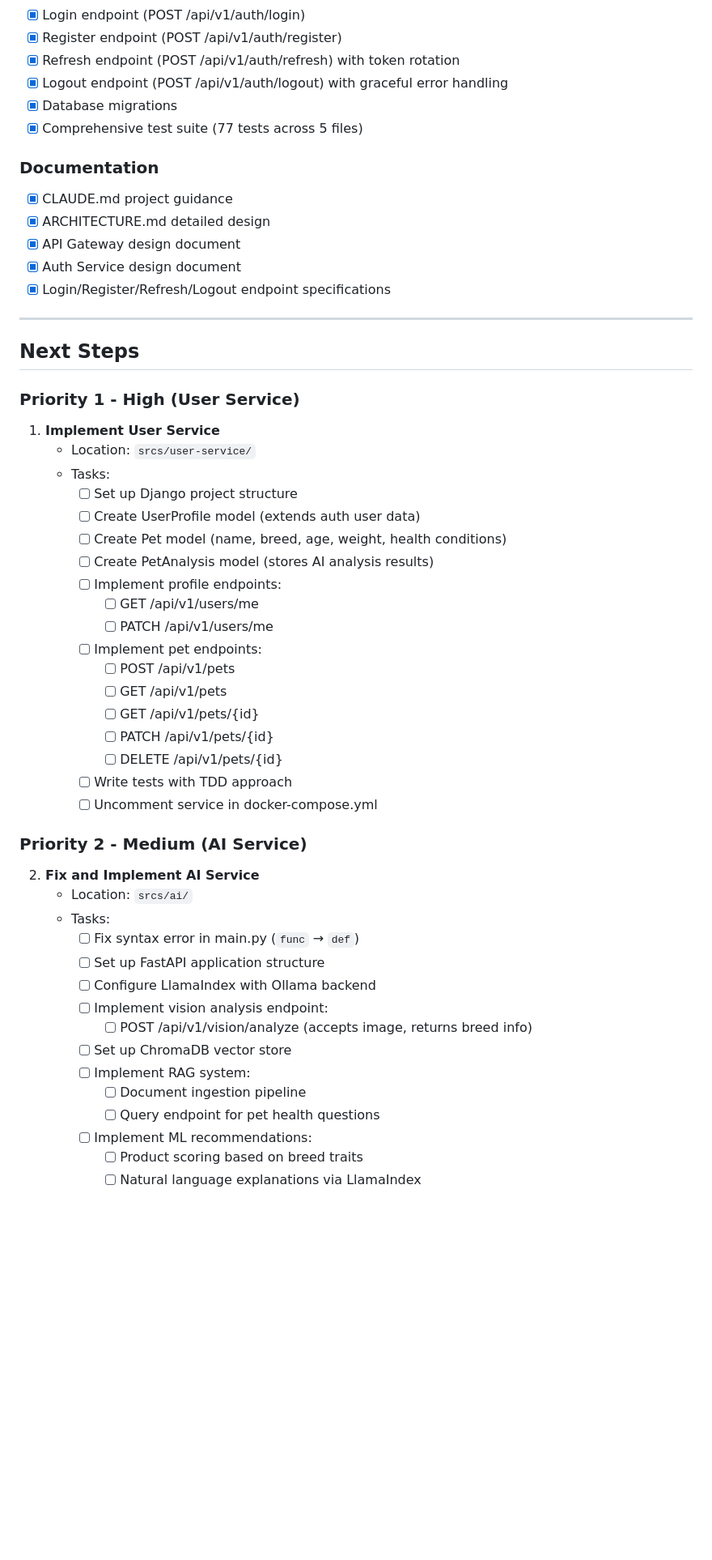
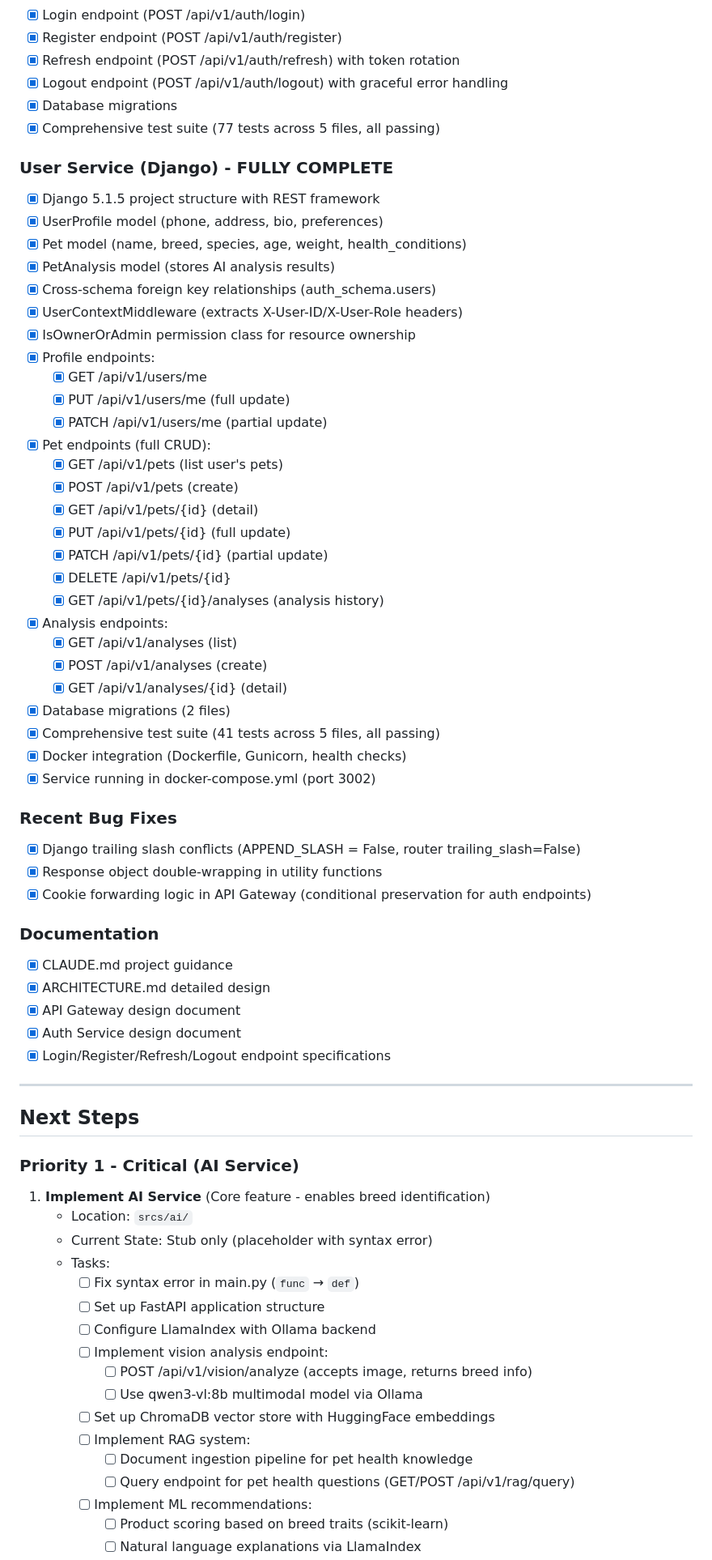
Before and after one commit to Nihilantropy/ft_transcendence, a Markdown page: TODO.md, the part around one of its changes. Shown at 81% size. Drawn GitHub-style; blank space fills up the shorter version.

Commit message:
update TODO file

```diff
--- a/TODO.md
+++ b/TODO.md
@@ -44,7 +45,41 @@ The SmartBreeds platform has a solid foundation with core infrastructure fully o
 - [x] Refresh endpoint (POST /api/v1/auth/refresh) with token rotation
 - [x] Logout endpoint (POST /api/v1/auth/logout) with graceful error handling
 - [x] Database migrations
-- [x] Comprehensive test suite (77 tests across 5 files)
+- [x] Comprehensive test suite (77 tests across 5 files, all passing)
+
+### User Service (Django) - FULLY COMPLETE
+- [x] Django 5.1.5 project structure with REST framework
+- [x] UserProfile model (phone, address, bio, preferences)
+- [x] Pet model (name, breed, species, age, weight, health_conditions)
+- [x] PetAnalysis model (stores AI analysis results)
+- [x] Cross-schema foreign key relationships (auth_schema.users)
+- [x] UserContextMiddleware (extracts X-User-ID/X-User-Role headers)
+- [x] IsOwnerOrAdmin permission class for resource ownership
+- [x] Profile endpoints:
+  - [x] GET /api/v1/users/me
+  - [x] PUT /api/v1/users/me (full update)
+  - [x] PATCH /api/v1/users/me (partial update)
+- [x] Pet endpoints (full CRUD):
+  - [x] GET /api/v1/pets (list user's pets)
+  - [x] POST /api/v1/pets (create)
+  - [x] GET /api/v1/pets/{id} (detail)
+  - [x] PUT /api/v1/pets/{id} (full update)
+  - [x] PATCH /api/v1/pets/{id} (partial update)
+  - [x] DELETE /api/v1/pets/{id}
+  - [x] GET /api/v1/pets/{id}/analyses (analysis history)
+- [x] Analysis endpoints:
+  - [x] GET /api/v1/analyses (list)
+  - [x] POST /api/v1/analyses (create)
+  - [x] GET /api/v1/analyses/{id} (detail)
+- [x] Database migrations (2 files)
+- [x] Comprehensive test suite (41 tests across 5 files, all passing)
+- [x] Docker integration (Dockerfile, Gunicorn, health checks)
+- [x] Service running in docker-compose.yml (port 3002)
+
+### Recent Bug Fixes
+- [x] Django trailing slash conflicts (APPEND_SLASH = False, router trailing_slash=False)
+- [x] Response object double-wrapping in utility functions
+- [x] Cookie forwarding logic in API Gateway (conditional preservation for auth endpoints)
 
 ### Documentation
 - [x] CLAUDE.md project guidance
@@ -57,41 +92,22 @@ The SmartBreeds platform has a solid foundation with core infrastructure fully o
 
 ## Next Steps
 
-### Priority 1 - High (User Service)
+### Priority 1 - Critical (AI Service)
 
-1. **Implement User Service**
-   - Location: `srcs/user-service/`
-   - Tasks:
-     - [ ] Set up Django project structure
-     - [ ] Create UserProfile model (extends auth user data)
-     - [ ] Create Pet model (name, breed, age, weight, health conditions)
-     - [ ] Create PetAnalysis model (stores AI analysis results)
-     - [ ] Implement profile endpoints:
-       - [ ] GET /api/v1/users/me
-       - [ ] PATCH /api/v1/users/me
-     - [ ] Implement pet endpoints:
-       - [ ] POST /api/v1/pets
-       - [ ] GET /api/v1/pets
-       - [ ] GET /api/v1/pets/{id}
-       - [ ] PATCH /api/v1/pets/{id}
-       - [ ] DELETE /api/v1/pets/{id}
-     - [ ] Write tests with TDD approach
-     - [ ] Uncomment service in docker-compose.yml
-
-### Priority 2 - Medium (AI Service)
-
-2. **Fix and Implement AI Service**
+1. **Implement AI Service** (Core feature - enables breed identification)
    - Location: `srcs/ai/`
+   - Current State: Stub only (placeholder with syntax error)
    - Tasks:
      - [ ] Fix syntax error in main.py (`func` → `def`)
      - [ ] Set up FastAPI application structure
      - [ ] Configure LlamaIndex with Ollama backend
      - [ ] Implement vision analysis endpoint:
        - [ ] POST /api/v1/vision/analyze (accepts image, returns breed info)
-     - [ ] Set up ChromaDB vector store
+       - [ ] Use qwen3-vl:8b multimodal model via Ollama
+     - [ ] Set up ChromaDB vector store with HuggingFace embeddings
      - [ ] Implement RAG system:
-       - [ ] Document ingestion pipeline
-       - [ ] Query endpoint for pet health questions
+       - [ ] Document ingestion pipeline for pet health knowledge
+       - [ ] Query endpoint for pet health questions (GET/POST /api/v1/rag/query)
      - [ ] Implement ML recommendations:
-       - [ ] Product scoring based on breed traits
+       - [ ] Product scoring based on breed traits (scikit-learn)
        - [ ] Natural language explanations via LlamaIndex
```
Also changed, not shown: other parts of TODO.md (+49 -12 lines), TEST_RESULTS.md (deleted, +0 -194 lines).
